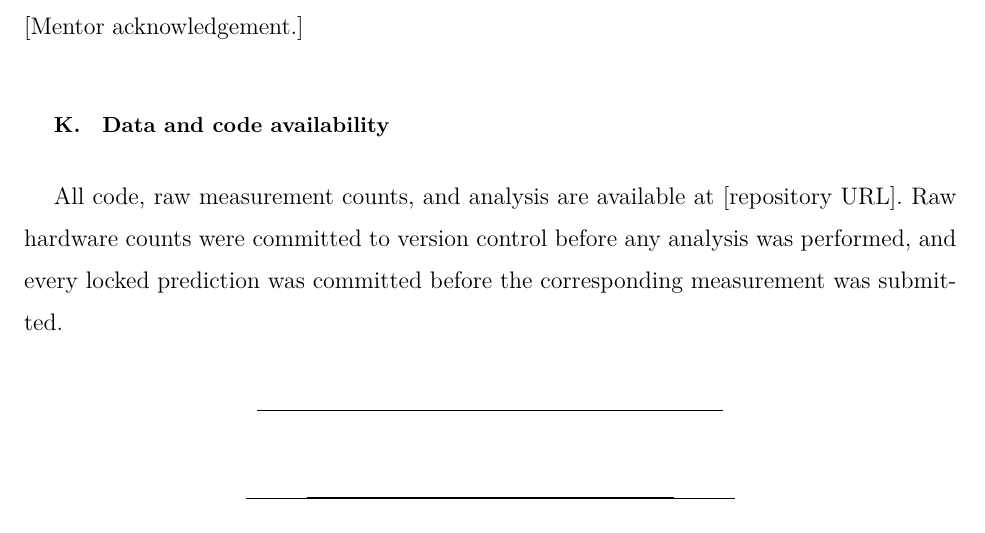
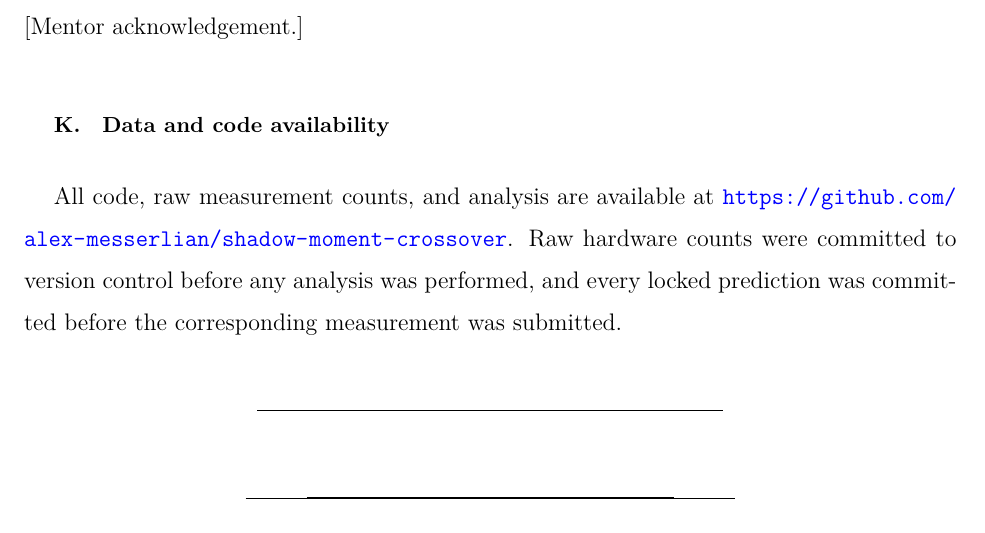
Before and after one commit to alex-messerlian/shadow-moment-crossover, a LaTeX paper (paper/paper.tex): part of page 32 of 36, cut so that both start at the same text. The pictures show the PDF file paper/paper.pdf that the author committed with the source.

Commit message:
Fill in repository URL across paper, package metadata, and README
The author provided the canonical repo URL. Insert it everywhere it was
missing or a placeholder:

- paper.tex "Data and code availability": replace the [repository URL]
  placeholder with \url{https://github.com/alex-messerlian/shadow-moment-crossover}
  (renders as a clickable link; citations resolve, 0 unresolved refs).
- pyproject.toml: add [project.urls] Repository (public-package metadata).
- README.md: add a git clone step to Setup.

Rebuild paper.pdf (36pp). Paper body byte-identical (numeric tokens
unchanged). The [Mentor acknowledgement.] and [affiliation] placeholders
are intentionally left for the author.

```diff
--- a/paper/paper.tex
+++ b/paper/paper.tex
@@ -1301,7 +1301,7 @@ Cepheus-1-108Q processor. {[}Mentor acknowledgement.{]}
 availability}\label{data-and-code-availability}}
 
 All code, raw measurement counts, and analysis are available at
-{[}repository URL{]}. Raw hardware counts were committed to version
+\url{https://github.com/alex-messerlian/shadow-moment-crossover}. Raw hardware counts were committed to version
 control before any analysis was performed, and every locked prediction
 was committed before the corresponding measurement was submitted.
 
```
Also changed, not shown: pyproject.toml (+3 -0 lines), README.md, paper/paper.pdf.
